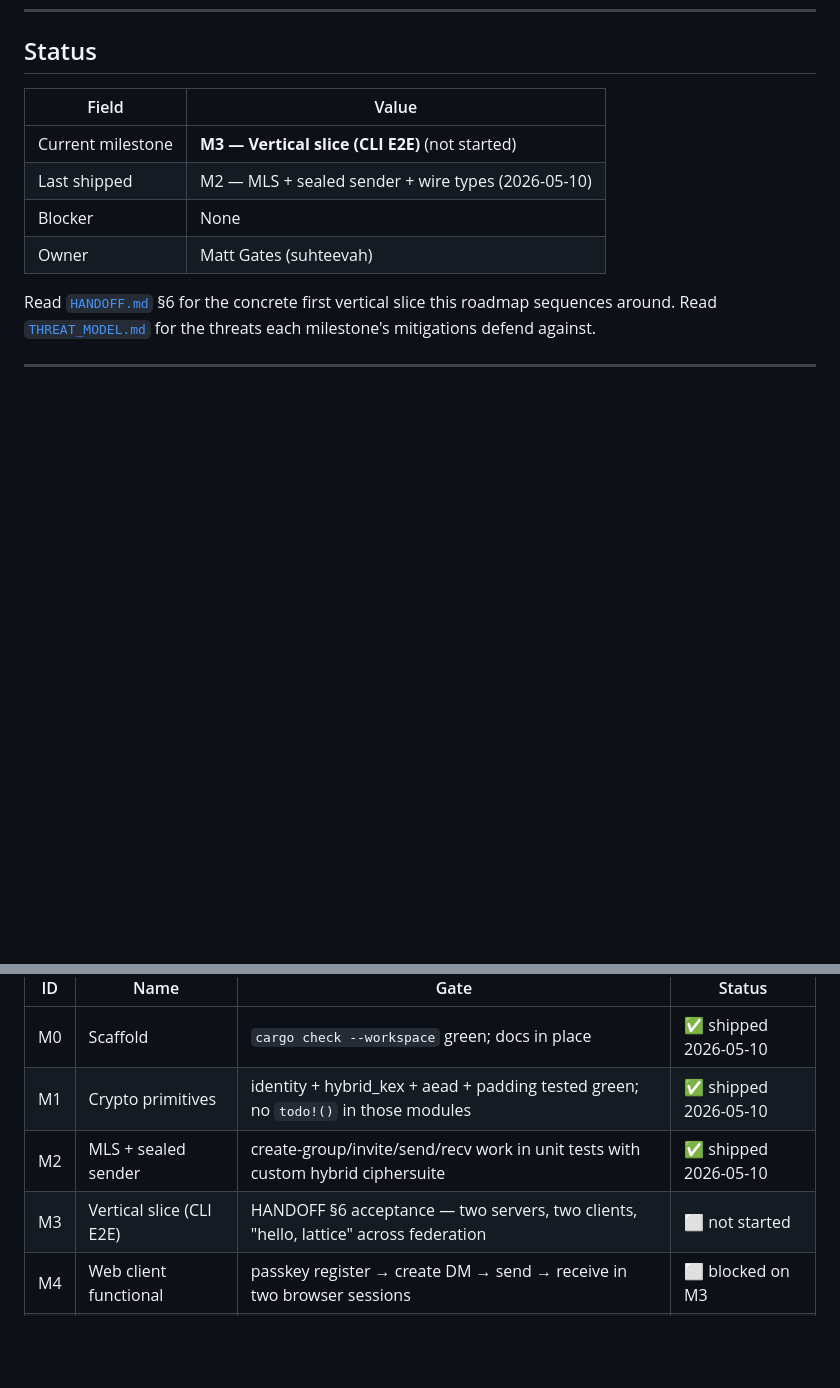
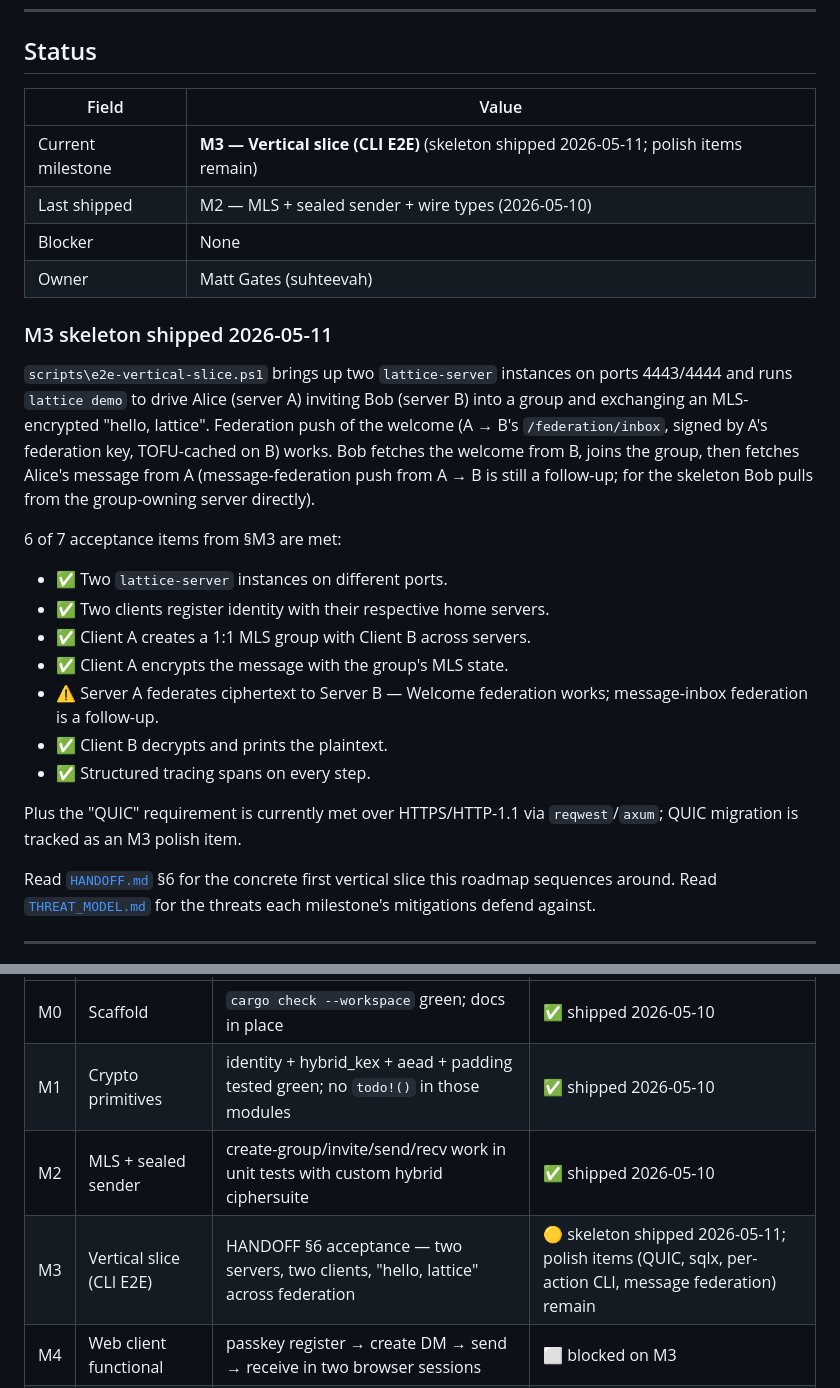
Before and after one commit to suhteevah/lattice, a Markdown page: docs/ROADMAP.md, 2 parts joined by grey strips. Drawn GitHub-style; blank space fills up the shorter version.

```diff
--- a/docs/ROADMAP.md
+++ b/docs/ROADMAP.md
@@ -11,10 +11,37 @@ lands.
 
 | Field | Value |
 |---|---|
-| Current milestone | **M3 — Vertical slice (CLI E2E)** (not started) |
+| Current milestone | **M3 — Vertical slice (CLI E2E)** (skeleton shipped 2026-05-11; polish items remain) |
 | Last shipped | M2 — MLS + sealed sender + wire types (2026-05-10) |
 | Blocker | None |
 | Owner | Matt Gates (suhteevah) |
+
+### M3 skeleton shipped 2026-05-11
+
+`scripts\e2e-vertical-slice.ps1` brings up two `lattice-server`
+instances on ports 4443/4444 and runs `lattice demo` to drive
+Alice (server A) inviting Bob (server B) into a group and
+exchanging an MLS-encrypted "hello, lattice". Federation push of
+the welcome (A → B's `/federation/inbox`, signed by A's
+federation key, TOFU-cached on B) works. Bob fetches the welcome
+from B, joins the group, then fetches Alice's message from A
+(message-federation push from A → B is still a follow-up; for the
+skeleton Bob pulls from the group-owning server directly).
+
+6 of 7 acceptance items from §M3 are met:
+
+- ✅ Two `lattice-server` instances on different ports.
+- ✅ Two clients register identity with their respective home servers.
+- ✅ Client A creates a 1:1 MLS group with Client B across servers.
+- ✅ Client A encrypts the message with the group's MLS state.
+- ⚠️ Server A federates ciphertext to Server B — Welcome federation
+   works; message-inbox federation is a follow-up.
+- ✅ Client B decrypts and prints the plaintext.
+- ✅ Structured tracing spans on every step.
+
+Plus the "QUIC" requirement is currently met over HTTPS/HTTP-1.1
+via `reqwest`/`axum`; QUIC migration is tracked as an M3 polish
+item.
 
 Read [`HANDOFF.md`](HANDOFF.md) §6 for the concrete first vertical slice
 this roadmap sequences around. Read [`THREAT_MODEL.md`](THREAT_MODEL.md) for
@@ -29,7 +56,7 @@ the threats each milestone's mitigations defend against.
 | M0 | Scaffold | `cargo check --workspace` green; docs in place | ✅ shipped 2026-05-10 |
 | M1 | Crypto primitives | identity + hybrid_kex + aead + padding tested green; no `todo!()` in those modules | ✅ shipped 2026-05-10 |
 | M2 | MLS + sealed sender | create-group/invite/send/recv work in unit tests with custom hybrid ciphersuite | ✅ shipped 2026-05-10 |
-| M3 | Vertical slice (CLI E2E) | HANDOFF §6 acceptance — two servers, two clients, "hello, lattice" across federation | ⬜ not started |
+| M3 | Vertical slice (CLI E2E) | HANDOFF §6 acceptance — two servers, two clients, "hello, lattice" across federation | 🟡 skeleton shipped 2026-05-11; polish items (QUIC, sqlx, per-action CLI, message federation) remain |
 | M4 | Web client functional | passkey register → create DM → send → receive in two browser sessions | ⬜ blocked on M3 |
 | M5 | V1 feature complete | usable for daily small-group use; sealed sender on every DM; bug bounty open | ⬜ blocked on M4 |
 | M6 | V1.5 hardening | KT log + hidden membership + multi-server store-and-forward shipped | ⬜ blocked on M5 |
```
Also changed, not shown: docs/HANDOFF.md (+54 -32 lines).
